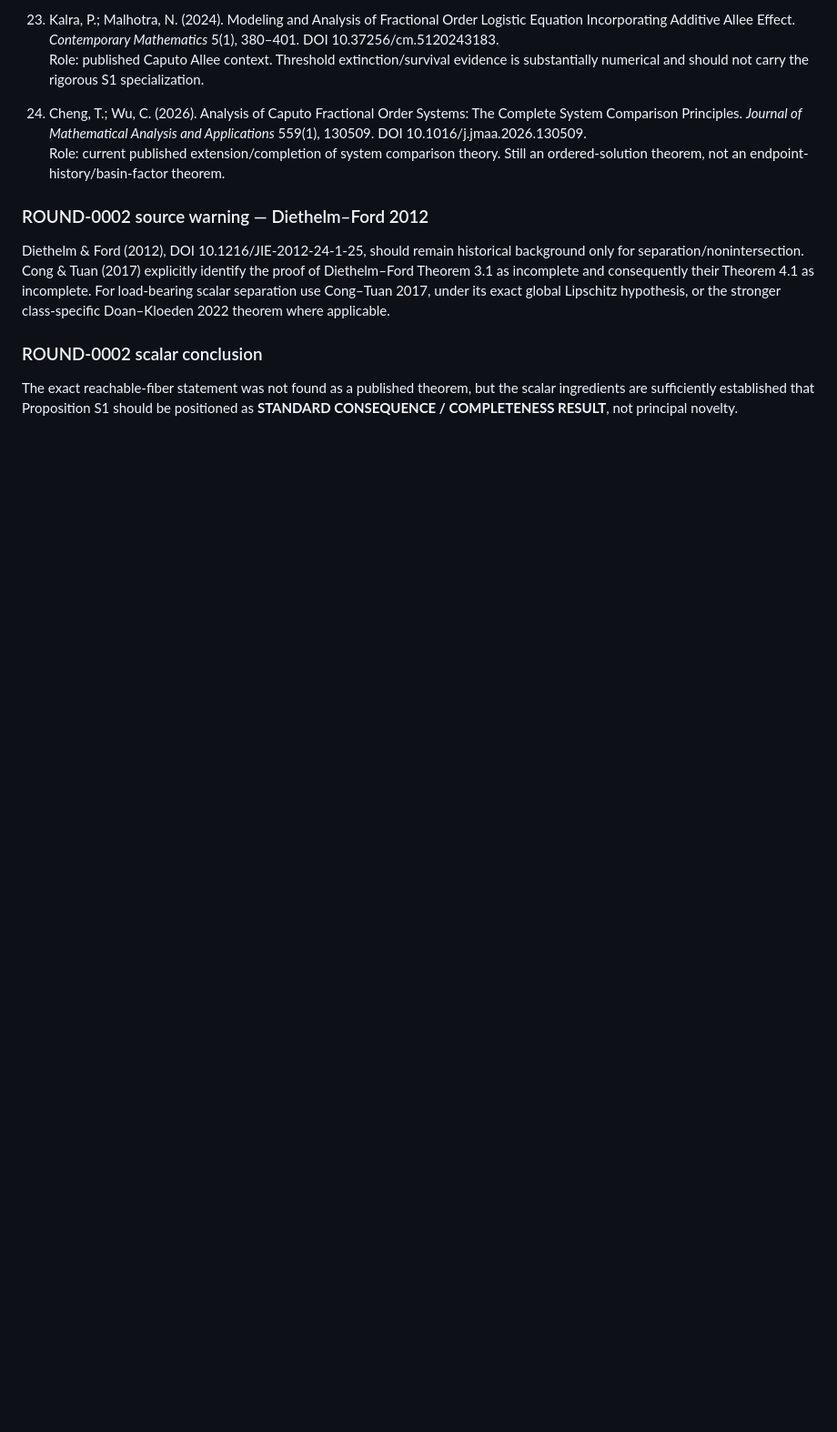
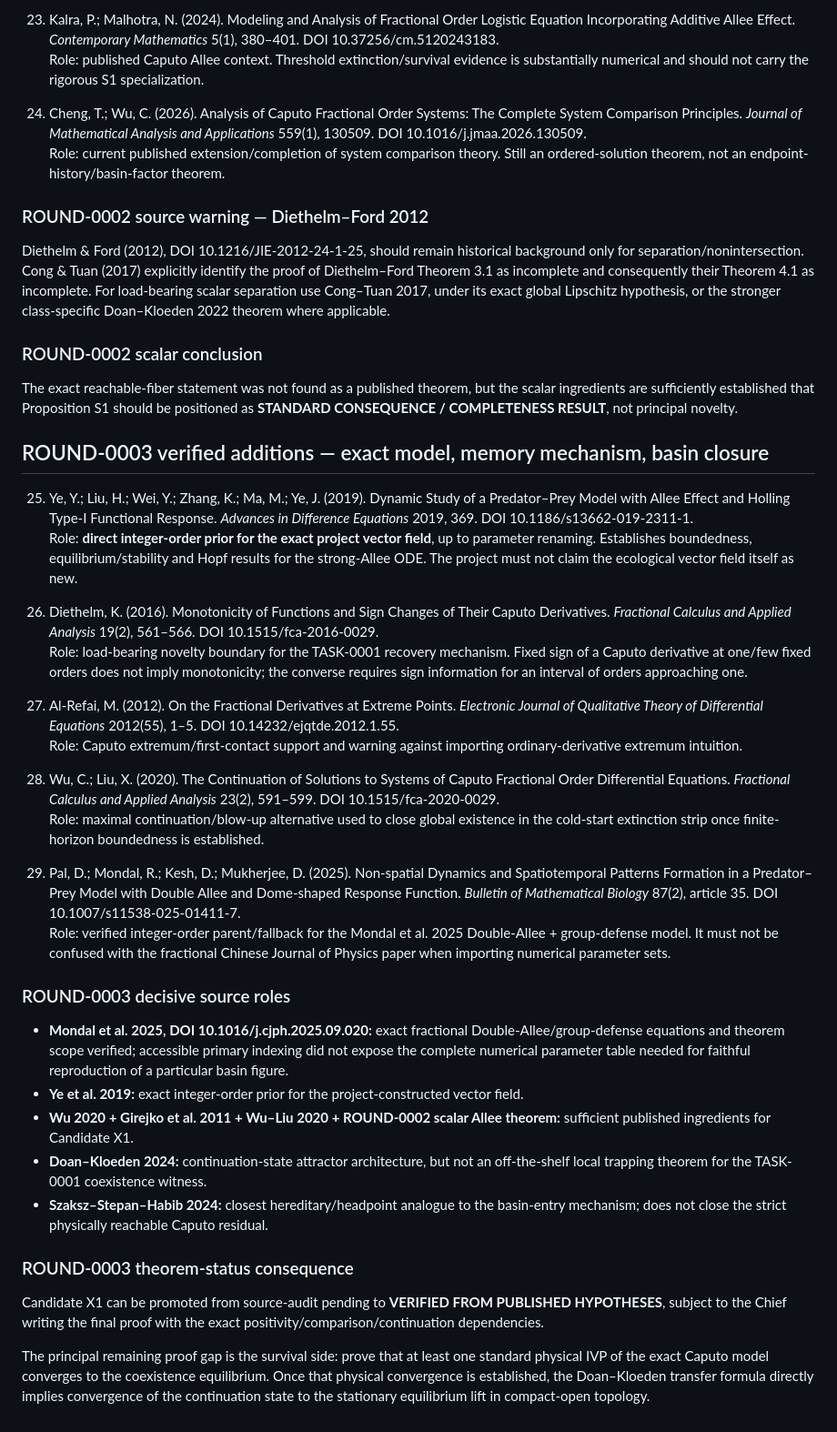
Before and after one commit to maximilianolucius/memory-state-basin-geometry, a Markdown page: research/REFERENCES.md, the part around the change. Shown at 91% size. GitHub-like rendering; blank space fills up the shorter version.

Commit message:
web: record ROUND-0003 source roles and theorem implications

```diff
--- a/research/REFERENCES.md
+++ b/research/REFERENCES.md
@@ -78,3 +78,35 @@ Diethelm & Ford (2012), DOI 10.1216/JIE-2012-24-1-25, should remain historical b
 ### ROUND-0002 scalar conclusion
 
 The exact reachable-fiber statement was not found as a published theorem, but the scalar ingredients are sufficiently established that Proposition S1 should be positioned as **STANDARD CONSEQUENCE / COMPLETENESS RESULT**, not principal novelty.
+
+
+## ROUND-0003 verified additions — exact model, memory mechanism, basin closure
+
+25. Ye, Y.; Liu, H.; Wei, Y.; Zhang, K.; Ma, M.; Ye, J. (2019). Dynamic Study of a Predator–Prey Model with Allee Effect and Holling Type-I Functional Response. *Advances in Difference Equations* 2019, 369. DOI 10.1186/s13662-019-2311-1.
+Role: **direct integer-order prior for the exact project vector field**, up to parameter renaming. Establishes boundedness, equilibrium/stability and Hopf results for the strong-Allee ODE. The project must not claim the ecological vector field itself as new.
+
+26. Diethelm, K. (2016). Monotonicity of Functions and Sign Changes of Their Caputo Derivatives. *Fractional Calculus and Applied Analysis* 19(2), 561–566. DOI 10.1515/fca-2016-0029.
+Role: load-bearing novelty boundary for the TASK-0001 recovery mechanism. Fixed sign of a Caputo derivative at one/few fixed orders does not imply monotonicity; the converse requires sign information for an interval of orders approaching one.
+
+27. Al-Refai, M. (2012). On the Fractional Derivatives at Extreme Points. *Electronic Journal of Qualitative Theory of Differential Equations* 2012(55), 1–5. DOI 10.14232/ejqtde.2012.1.55.
+Role: Caputo extremum/first-contact support and warning against importing ordinary-derivative extremum intuition.
+
+28. Wu, C.; Liu, X. (2020). The Continuation of Solutions to Systems of Caputo Fractional Order Differential Equations. *Fractional Calculus and Applied Analysis* 23(2), 591–599. DOI 10.1515/fca-2020-0029.
+Role: maximal continuation/blow-up alternative used to close global existence in the cold-start extinction strip once finite-horizon boundedness is established.
+
+29. Pal, D.; Mondal, R.; Kesh, D.; Mukherjee, D. (2025). Non-spatial Dynamics and Spatiotemporal Patterns Formation in a Predator–Prey Model with Double Allee and Dome-shaped Response Function. *Bulletin of Mathematical Biology* 87(2), article 35. DOI 10.1007/s11538-025-01411-7.
+Role: verified integer-order parent/fallback for the Mondal et al. 2025 Double-Allee + group-defense model. It must not be confused with the fractional Chinese Journal of Physics paper when importing numerical parameter sets.
+
+### ROUND-0003 decisive source roles
+
+- **Mondal et al. 2025, DOI 10.1016/j.cjph.2025.09.020:** exact fractional Double-Allee/group-defense equations and theorem scope verified; accessible primary indexing did not expose the complete numerical parameter table needed for faithful reproduction of a particular basin figure.
+- **Ye et al. 2019:** exact integer-order prior for the project-constructed vector field.
+- **Wu 2020 + Girejko et al. 2011 + Wu–Liu 2020 + ROUND-0002 scalar Allee theorem:** sufficient published ingredients for Candidate X1.
+- **Doan–Kloeden 2024:** continuation-state attractor architecture, but not an off-the-shelf local trapping theorem for the TASK-0001 coexistence witness.
+- **Szaksz–Stepan–Habib 2024:** closest hereditary/headpoint analogue to the basin-entry mechanism; does not close the strict physically reachable Caputo residual.
+
+### ROUND-0003 theorem-status consequence
+
+Candidate X1 can be promoted from source-audit pending to **VERIFIED FROM PUBLISHED HYPOTHESES**, subject to the Chief writing the final proof with the exact positivity/comparison/continuation dependencies.
+
+The principal remaining proof gap is the survival side: prove that at least one standard physical IVP of the exact Caputo model converges to the coexistence equilibrium. Once that physical convergence is established, the Doan–Kloeden transfer formula directly implies convergence of the continuation state to the stationary equilibrium lift in compact-open topology.
```
